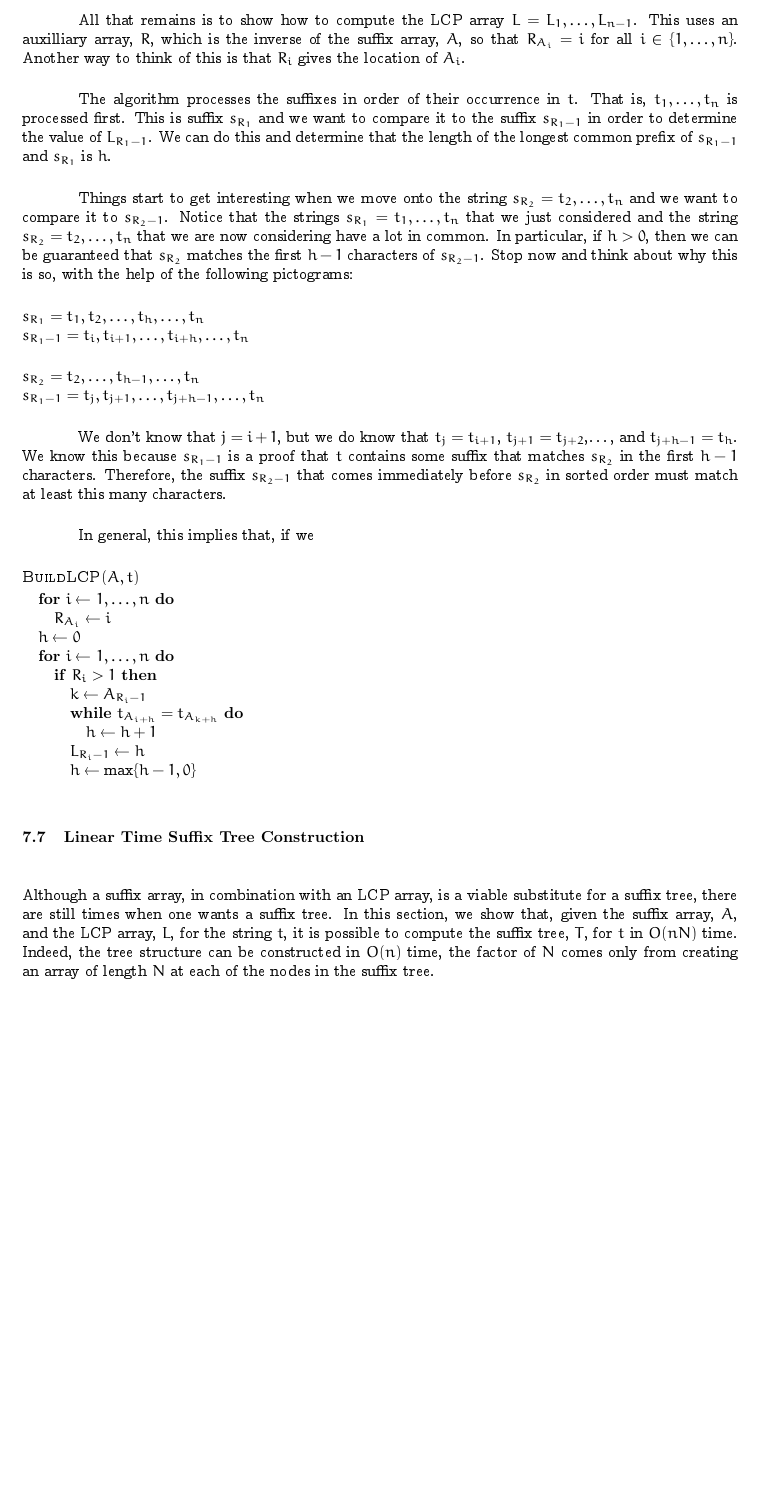
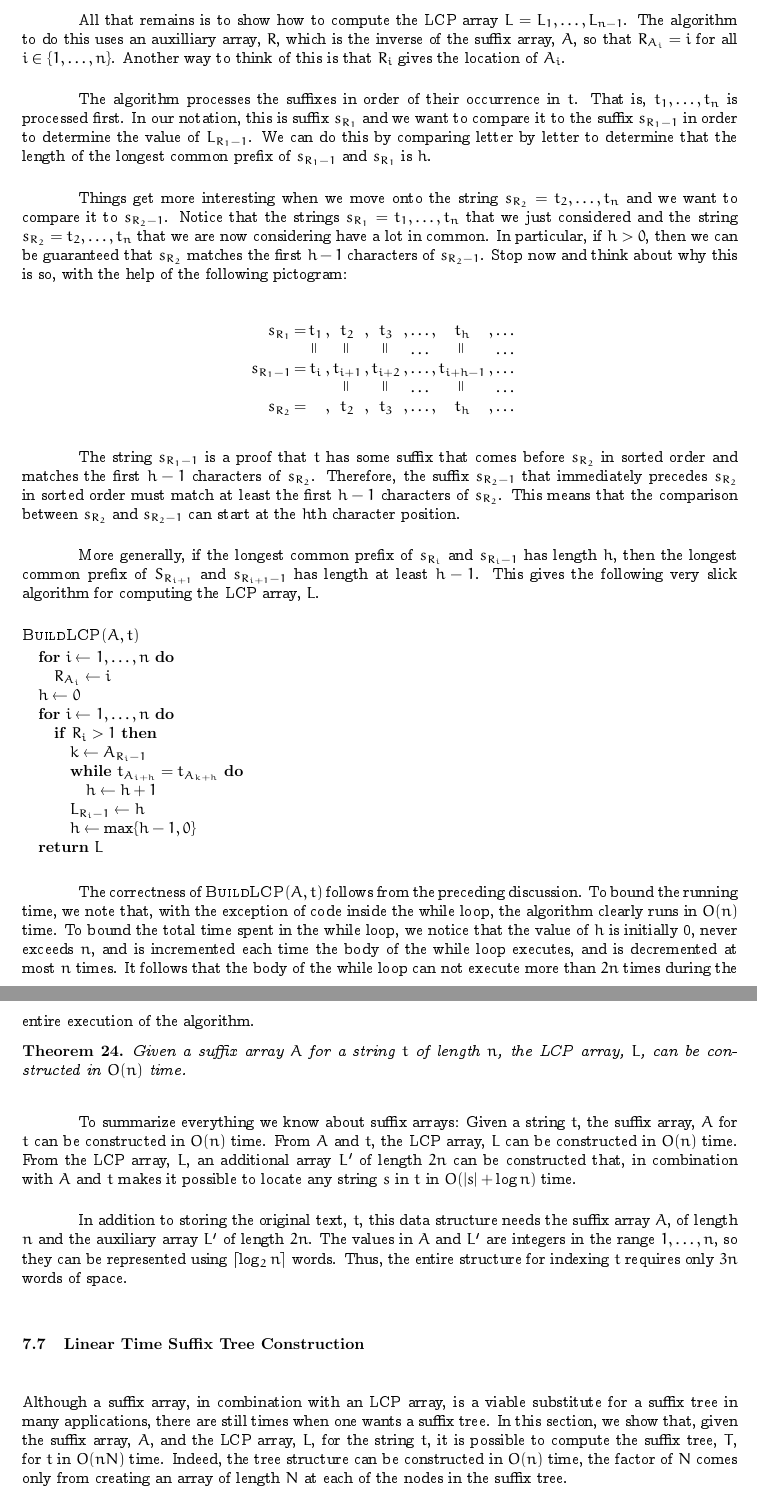
Before and after one commit to patmorin/tds, a LaTeX thesis (notes.tex, which reads strings.tex): part of page 61 of 106 before the commit and two parts of pages 61 and 62 of 107 after it, the two joined at a grey line, cut so that both start at the same text, the shorter picture padded with empty space. Compiled offline with pdfLaTeX.

Commit message:
Completed first draft of new material
Suffix trees, suffix arrays, LCP computation, linear-time suffix
array construction. The works.

```diff
--- a/strings.tex
+++ b/strings.tex
@@ -724,28 +724,28 @@ carefully, all the values needed to implement the $O(|s|+\log n)$
 time search algorithm can be packed into a single array of length less
 than $2n$.
 
-All that remains is to show how to compute the LCP array $L=L_1,\ldots,L_{n-1}$.  This uses an auxilliary array, $R$, which is the inverse of the suffix array, $A$, so that $R_{A_i} = i$ for all $i\in\{1,\ldots,n\}$.  Another way to think of this is that $R_i$ gives the location of $A_i$.
+All that remains is to show how to compute the LCP array $L=L_1,\ldots,L_{n-1}$.  The algorithm to do this uses an auxilliary array, $R$, which is the inverse of the suffix array, $A$, so that $R_{A_i} = i$ for all $i\in\{1,\ldots,n\}$.  Another way to think of this is that $R_i$ gives the location of $A_i$.
 
 The algorithm processes the suffixes in order of their occurrence in $t$.
-That is, $t_1,\ldots,t_n$ is processed first.  This is suffix $s_{R_1}$
-and we want to compare it to the suffix $s_{R_1-1}$ in order to determine
-the value of $L_{R_1-1}$.  We can do this and determine that the length
-of the longest common prefix of $s_{R_1-1}$ and $s_{R_1}$ is $h$.
+That is, $t_1,\ldots,t_n$ is processed first.  In our notation, this is suffix $s_{R_1}$ and we want to compare it to the suffix $s_{R_1-1}$ in order to determine the value of $L_{R_1-1}$.  We can do this by comparing letter by letter to determine that the length of the longest common prefix of $s_{R_1-1}$ and $s_{R_1}$ is $h$.
 
-Things start to get interesting when we move onto the string $s_{R_2}=t_2,\ldots,t_n$ and we want to compare it to $s_{R_2-1}$. Notice that the strings $s_{R_1}=t_1,\ldots,t_n$ that we just considered and the string $s_{R_2}=t_2,\ldots,t_n$ that we are now considering have a lot in common.  In particular, if $h>0$, then we can be guaranteed that $s_{R_2}$ matches the first $h-1$ characters of $s_{R_2-1}$.  Stop now and think about why this is so, with the help of the following pictograms:\\[\parskip]
-$s_{R_1}=t_1,t_2,\ldots,t_h,\ldots,t_n$ \\
-$s_{R_1-1}=t_i,t_{i+1},\ldots,t_{i+h},\ldots,t_n$ \\[\parskip]
-$s_{R_2}=t_2,\ldots,t_{h-1},\ldots,t_n$\\
-$s_{R_1-1}=t_j,t_{j+1},\ldots,t_{j+h-1},\ldots,t_n$
+Things get more interesting when we move onto the string $s_{R_2}=t_2,\ldots,t_n$ and we want to compare it to $s_{R_2-1}$. Notice that the strings $s_{R_1}=t_1,\ldots,t_n$ that we just considered and the string $s_{R_2}=t_2,\ldots,t_n$ that we are now considering have a lot in common.  In particular, if $h>0$, then we can be guaranteed that $s_{R_2}$ matches the first $h-1$ characters of $s_{R_2-1}$.  Stop now and think about why this is so, with the help of the following pictogram:\\[\parskip]
+\newcommand{\veq}{\begin{turn}{90}=\end{turn}}
+\[
+\begin{array}{r@{\,}c@{\,}c@{\,}c@{\,}c@{\,}c@{\,}c@{\,}c@{\,}c@{\,}c@{\,}c@{\,}c@{\,}c@{\,}c@{\,}c@{\,}}
+s_{R_1}&=&t_1&,&t_2&,&t_3&,&\ldots&,&t_h&,&\ldots \\
+       & &\veq&&\veq&&\veq&&\ldots&&\veq&&\ldots \\
+s_{R_1-1}&=&t_i&,&t_{i+1}&,&t_{i+2}&,&\ldots&,&t_{i+h-1}&,&\ldots \\
+       & & &&\veq&&\veq&&\ldots&&\veq&&\ldots \\
+s_{R_2}&=& &,&t_2&,&t_{3}&,&\ldots&,&t_{h}&,&\ldots \\
+\end{array}
+\]
 
-We don't know that $j=i+1$, but we do know that $t_j=t_{i+1}$,
-$t_{j+1}=t_{j+2}$,\ldots, and $t_{j+h-1}=t_h$.  We know this because
-$s_{R_1-1}$ is a proof that $t$ contains some suffix that matches
-$s_{R_2}$ in the first $h-1$ characters.  Therefore, the suffix
-$s_{R_2-1}$ that comes immediately before $s_{R_2}$ in sorted order must
-match at least this many characters.
+The string $s_{R_1-1}$ is a proof that $t$ has some suffix that comes
+before $s_{R_2}$ in sorted order and matches the first $h-1$ characters of
+$s_{R_2}$.  Therefore, the suffix $s_{R_2-1}$ that immediately precedes $s_{R_2}$ in sorted order must match at least the first $h-1$ characters of $s_{R_2}$.  This means that the comparison between $s_{R_2}$ and $s_{R_2-1}$ can start at the $h$th character position.
 
-In general, this implies that, if we
+More generally, if the longest common prefix of $s_{R_i}$ and $s_{R_i-1}$ has length $h$, then the longest common prefix of $S_{R_{i+1}}$ and $s_{R_{i+1}-1}$ has length at least $h-1$.  This gives the following very slick algorithm for computing the LCP array, $L$.
 
 \noindent
 \textsc{BuildLCP$(A,t)$}
@@ -764,12 +764,39 @@ In general, this implies that, if we
         \STATE{$h\gets\max\{h-1, 0\}$}
     \ENDIF
   \ENDFOR
+  \STATE{\textbf{return} $L$}
 \end{algorithmic}
 
+The correctness of $\textsc{BuildLCP}(A,t)$ follows from the preceding
+discussion. To bound the running time, we note that, with the exception of
+code inside the while loop, the algorithm clearly runs in $O(n)$ time. To
+bound the total time spent in the while loop, we notice that the value of
+$h$ is initially 0, never exceeds $n$, and is incremented each time the
+body of the while loop executes, and is decremented at most $n$ times.
+It follows that the body of the while loop can not execute more than $2n$
+times during the entire execution of the algorithm.
+
+\begin{thm}
+  Given a suffix array $A$ for a string $t$ of length $n$, the LCP array,
+  $L$, can be constructed in $O(n)$ time.
+\end{thm}
+
+To summarize everything we know about suffix arrays:  Given a string $t$,
+the suffix array, $A$ for $t$ can be constructed in $O(n)$ time. From
+$A$ and $t$, the LCP array, $L$ can be constructed in $O(n)$ time.
+From the LCP array, $L$, an additional array $L'$ of length $2n$ can be
+constructed that, in combination with $A$ and $t$ makes it possible to
+locate any string $s$ in $t$ in $O(|s|+\log n)$ time.
+
+In addition to storing the original text, $t$, this data structure needs
+the suffix array $A$, of length $n$ and the auxiliary array $L'$ of length
+$2n$. The values in $A$ and $L'$ are integers in the range $1,\ldots,n$,
+so they can be represented using $\lceil\log_2 n\rceil$ words.  Thus,
+the entire structure for indexing $t$ requires only $3n$ words of space.
 
 \section{Linear Time Suffix Tree Construction}
 
-Although a suffix array, in combination with an LCP array, is a viable substitute for a suffix tree, there are still times when one wants a suffix tree.  In this section, we show that, given the suffix array, $A$, and the LCP array, $L$, for the string $t$, it is possible to compute the suffix tree, $T$, for $t$ in $O(nN)$ time.  Indeed, the tree structure can be constructed in $O(n)$ time, the factor of $N$ comes only from creating an array of length $N$ at each of the nodes in the suffix tree.
+Although a suffix array, in combination with an LCP array, is a viable substitute for a suffix tree in many applications, there are still times when one wants a suffix tree.  In this section, we show that, given the suffix array, $A$, and the LCP array, $L$, for the string $t$, it is possible to compute the suffix tree, $T$, for $t$ in $O(nN)$ time.  Indeed, the tree structure can be constructed in $O(n)$ time, the factor of $N$ comes only from creating an array of length $N$ at each of the nodes in the suffix tree.
 
 The key observation in this algorithm is that the suffix array and LCP array allow us to to perform an in-order traversal of the suffix tree---creating nodes as we go.  To see how this works, recall that the first node traversed in an in-order traversal is lexicographically smallest.  This node corresponds to the first suffix $s_1$ corresponding to the index, $A_1$ in the suffix array.  We join this node, $u_1$, to a sibling, $u_2$ that corresponds to $s_2$.  The sibling leaves $u_1$ and $u_2$ are joined to a common parent, $x$, and the labels on the edges $xu_1$ and $xu_2$ are suffixes of $s_1$ and $s_2$, respectively.  The lengths of these labels can be computed by the length of the longest common prefix between $s_1$ and $s_2$, which is given by the value $L_1$.  And now we can continue this way using $s_3$ and $L_2$ to determine how the leaf, $u_3$, corresponding to $s_3$ fits into the picture.  The length of $s_2$ and the value of $L_2$ tells us whether
 \begin{enumerate}
```
